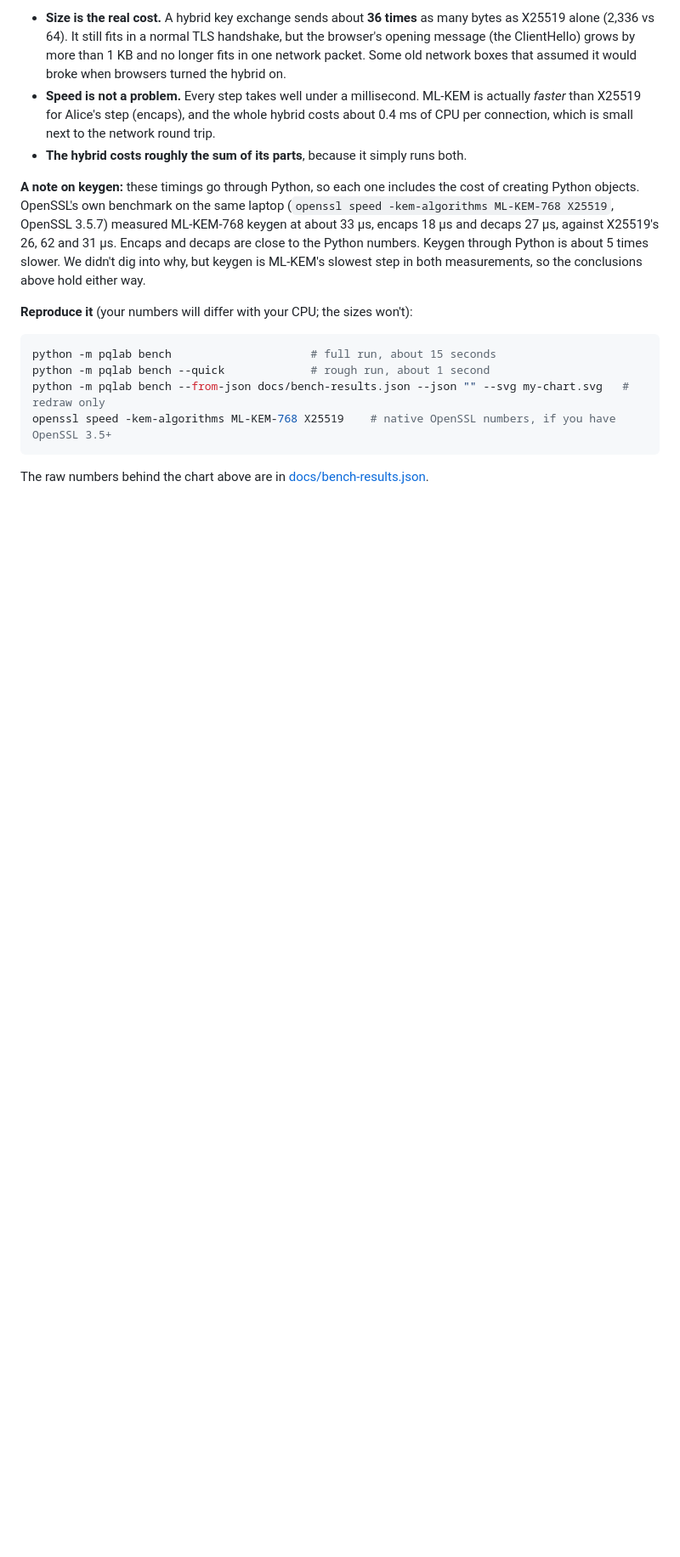
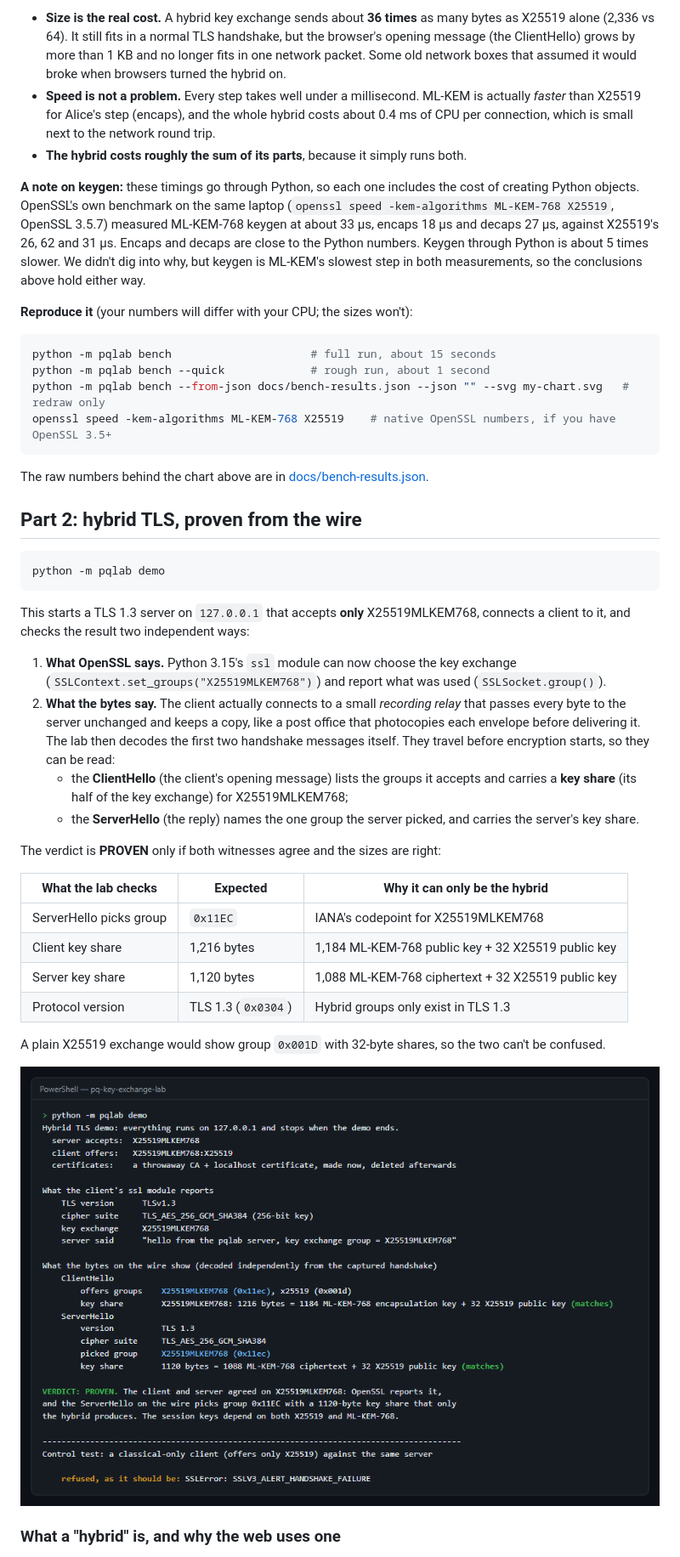
Before and after one commit to AccidentalSpaceMan/pq-key-exchange-lab, a Markdown page: README.md, the part around one of its changes. Shown at 85% size. GitHub-like rendering; pictures changed too: docs/demo.png (added); blank space fills up the shorter version.

````diff
--- a/README.md
+++ b/README.md
@@ -121,3 +121,38 @@ openssl speed -kem-algorithms ML-KEM-768 X25519    # native OpenSSL numbers, if
 
 The raw numbers behind the chart above are in [docs/bench-results.json](docs/bench-results.json).
 
+## Part 2: hybrid TLS, proven from the wire
+
+```bash
+python -m pqlab demo
+```
+
+This starts a TLS 1.3 server on `127.0.0.1` that accepts **only** X25519MLKEM768, connects a
+client to it, and checks the result two independent ways:
+
+1. **What OpenSSL says.** Python 3.15's `ssl` module can now choose the key exchange
+   (`SSLContext.set_groups("X25519MLKEM768")`) and report what was used (`SSLSocket.group()`).
+2. **What the bytes say.** The client actually connects to a small *recording relay* that
+   passes every byte to the server unchanged and keeps a copy, like a post office that
+   photocopies each envelope before delivering it. The lab then decodes the first two
+   handshake messages itself. They travel before encryption starts, so they can be read:
+   - the **ClientHello** (the client's opening message) lists the groups it accepts and carries a
+     **key share** (its half of the key exchange) for X25519MLKEM768;
+   - the **ServerHello** (the reply) names the one group the server picked, and carries the
+     server's key share.
+
+The verdict is **PROVEN** only if both witnesses agree and the sizes are right:
+
+| What the lab checks | Expected | Why it can only be the hybrid |
+|---|---|---|
+| ServerHello picks group | `0x11EC` | IANA's codepoint for X25519MLKEM768 |
+| Client key share | 1,216 bytes | 1,184 ML-KEM-768 public key + 32 X25519 public key |
+| Server key share | 1,120 bytes | 1,088 ML-KEM-768 ciphertext + 32 X25519 public key |
+| Protocol version | TLS 1.3 (`0x0304`) | Hybrid groups only exist in TLS 1.3 |
+
+A plain X25519 exchange would show group `0x001D` with 32-byte shares, so the two can't be confused.
+
+![pqlab demo output](docs/demo.png)
+
+### What a "hybrid" is, and why the web uses one
+
````
Also changed, not shown: other parts of README.md (+38 -1 lines), 7 other files.
